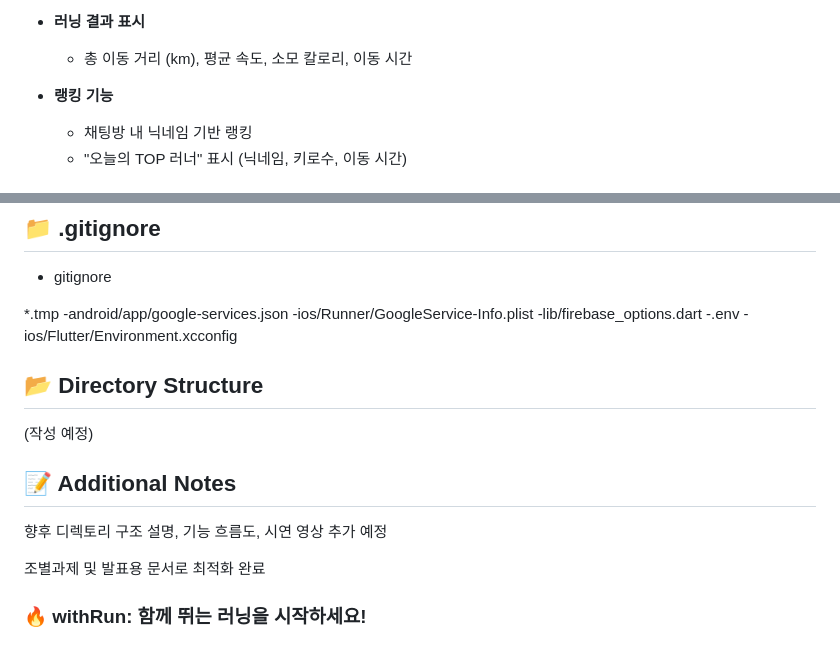
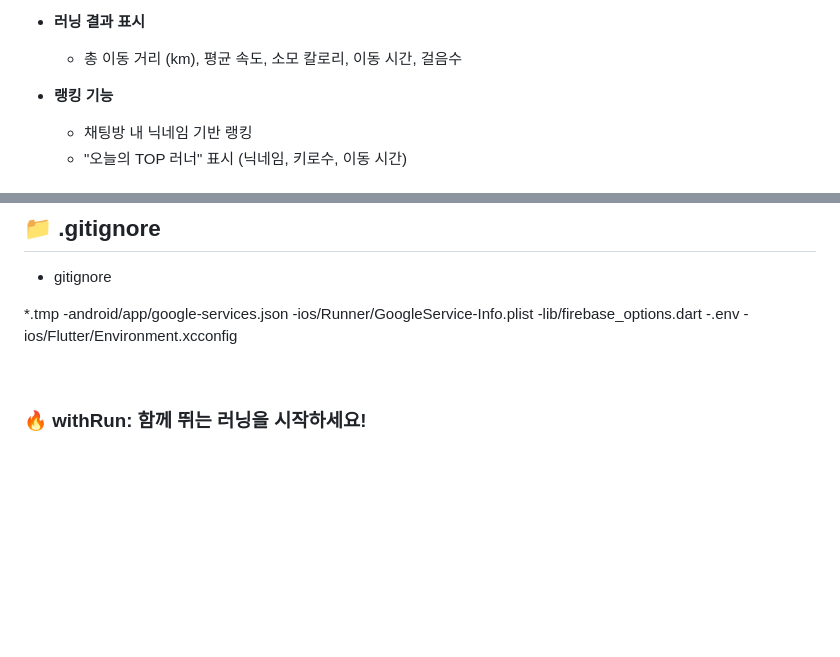
Before and after one commit to Meezzi/with-run-app, a Markdown page: README.md, 2 parts joined by grey strips. GitHub-like rendering; blank space fills up the shorter version.

```diff
--- a/README.md
+++ b/README.md
@@ -56,7 +59,7 @@ Google Maps API를 활용하여 사용자의 현재 위치를 표시하고, 채
 
 - **러닝 결과 표시**
 
-  - 총 이동 거리 (km), 평균 속도, 소모 칼로리, 이동 시간
+  - 총 이동 거리 (km), 평균 속도, 소모 칼로리, 이동 시간, 걸음수
 
 - **랭킹 기능**
 
@@ -147,12 +173,7 @@ Google Maps API를 활용하여 사용자의 현재 위치를 표시하고, 채
 -.env
 -ios/Flutter/Environment.xcconfig
 
-## 📂 Directory Structure
-(작성 예정)
+<br>
 
-## 📝 Additional Notes
-향후 디렉토리 구조 설명, 기능 흐름도, 시연 영상 추가 예정
-
-조별과제 및 발표용 문서로 최적화 완료
 
 ### 🔥 withRun: 함께 뛰는 러닝을 시작하세요!
```
Also changed, not shown: other parts of README.md (+37 -11 lines).
